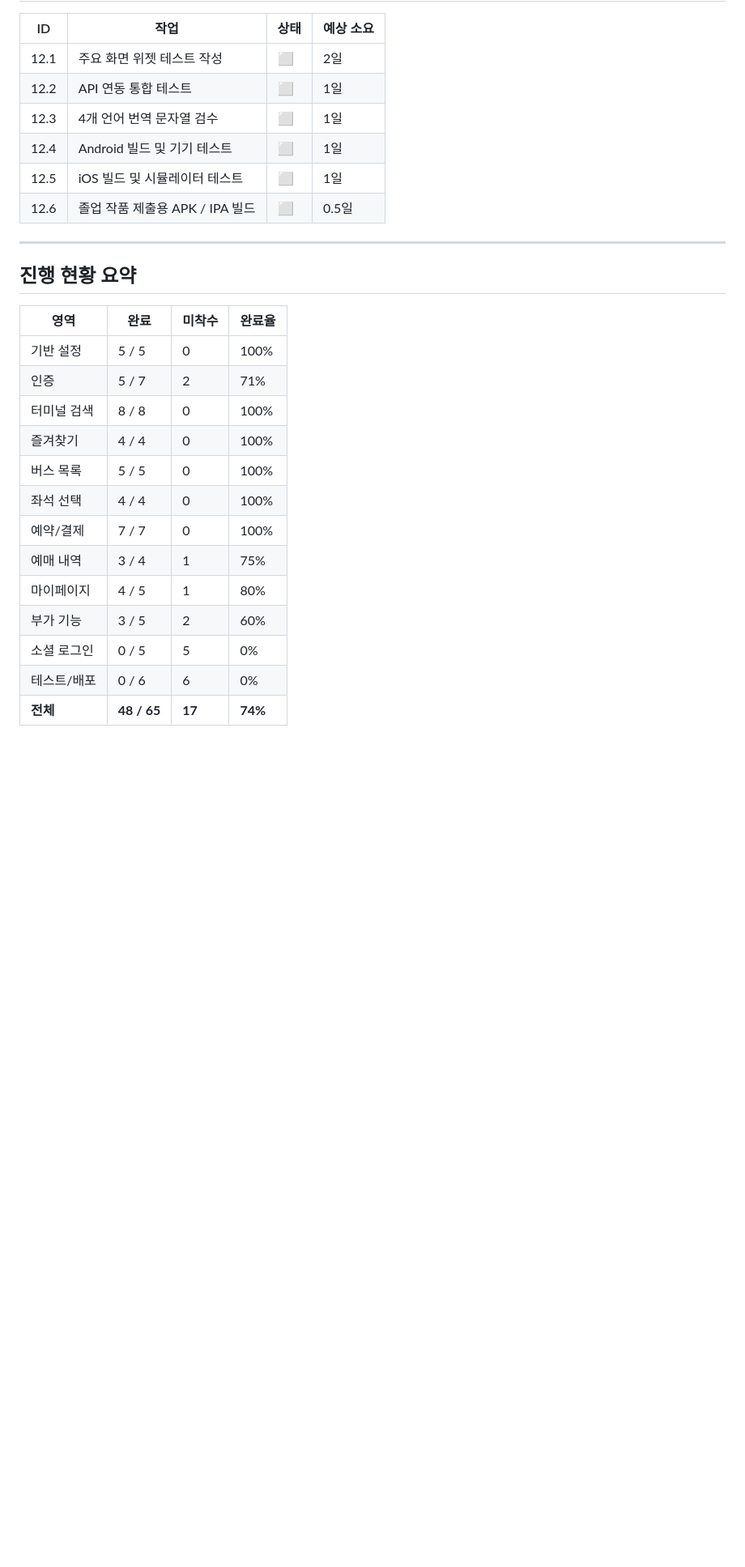
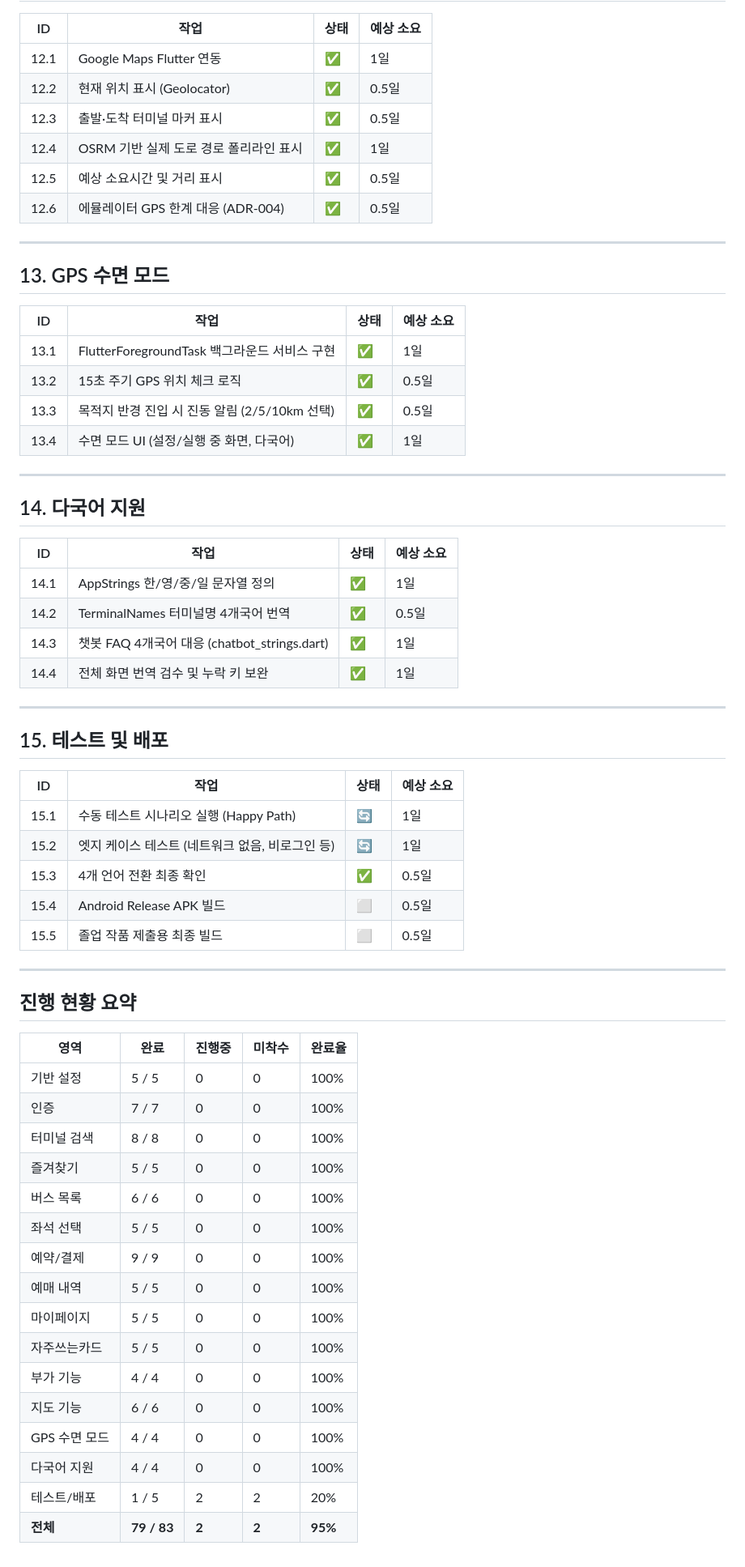
Before and after one commit to minsung6167/Bus_app, a Markdown page: .planning/02-wbs.md, the part around one of its changes. Shown at 81% size. GitHub-like rendering; blank space fills up the shorter version.

```diff
--- a/.planning/02-wbs.md
+++ b/.planning/02-wbs.md
@@ -144,29 +149,66 @@
 
 | ID | 작업 | 상태 | 예상 소요 |
 |---|---|---|---|
-| 12.1 | 주요 화면 위젯 테스트 작성 | ⬜ | 2일 |
-| 12.2 | API 연동 통합 테스트 | ⬜ | 1일 |
-| 12.3 | 4개 언어 번역 문자열 검수 | ⬜ | 1일 |
-| 12.4 | Android 빌드 및 기기 테스트 | ⬜ | 1일 |
-| 12.5 | iOS 빌드 및 시뮬레이터 테스트 | ⬜ | 1일 |
-| 12.6 | 졸업 작품 제출용 APK / IPA 빌드 | ⬜ | 0.5일 |
+| 12.1 | Google Maps Flutter 연동 | ✅ | 1일 |
+| 12.2 | 현재 위치 표시 (Geolocator) | ✅ | 0.5일 |
+| 12.3 | 출발·도착 터미널 마커 표시 | ✅ | 0.5일 |
+| 12.4 | OSRM 기반 실제 도로 경로 폴리라인 표시 | ✅ | 1일 |
+| 12.5 | 예상 소요시간 및 거리 표시 | ✅ | 0.5일 |
+| 12.6 | 에뮬레이터 GPS 한계 대응 (ADR-004) | ✅ | 0.5일 |
+
+---
+
+## 13. GPS 수면 모드
+
+| ID | 작업 | 상태 | 예상 소요 |
+|---|---|---|---|
+| 13.1 | FlutterForegroundTask 백그라운드 서비스 구현 | ✅ | 1일 |
+| 13.2 | 15초 주기 GPS 위치 체크 로직 | ✅ | 0.5일 |
+| 13.3 | 목적지 반경 진입 시 진동 알림 (2/5/10km 선택) | ✅ | 0.5일 |
+| 13.4 | 수면 모드 UI (설정/실행 중 화면, 다국어) | ✅ | 1일 |
+
+---
+
+## 14. 다국어 지원
+
+| ID | 작업 | 상태 | 예상 소요 |
+|---|---|---|---|
+| 14.1 | AppStrings 한/영/중/일 문자열 정의 | ✅ | 1일 |
+| 14.2 | TerminalNames 터미널명 4개국어 번역 | ✅ | 0.5일 |
+| 14.3 | 챗봇 FAQ 4개국어 대응 (chatbot_strings.dart) | ✅ | 1일 |
+| 14.4 | 전체 화면 번역 검수 및 누락 키 보완 | ✅ | 1일 |
+
+---
+
+## 15. 테스트 및 배포
+
+| ID | 작업 | 상태 | 예상 소요 |
+|---|---|---|---|
+| 15.1 | 수동 테스트 시나리오 실행 (Happy Path) | 🔄 | 1일 |
+| 15.2 | 엣지 케이스 테스트 (네트워크 없음, 비로그인 등) | 🔄 | 1일 |
+| 15.3 | 4개 언어 전환 최종 확인 | ✅ | 0.5일 |
+| 15.4 | Android Release APK 빌드 | ⬜ | 0.5일 |
+| 15.5 | 졸업 작품 제출용 최종 빌드 | ⬜ | 0.5일 |
 
 ---
 
 ## 진행 현황 요약
 
-| 영역 | 완료 | 미착수 | 완료율 |
-|---|---|---|---|
-| 기반 설정 | 5 / 5 | 0 | 100% |
-| 인증 | 5 / 7 | 2 | 71% |
-| 터미널 검색 | 8 / 8 | 0 | 100% |
-| 즐겨찾기 | 4 / 4 | 0 | 100% |
-| 버스 목록 | 5 / 5 | 0 | 100% |
-| 좌석 선택 | 4 / 4 | 0 | 100% |
-| 예약/결제 | 7 / 7 | 0 | 100% |
-| 예매 내역 | 3 / 4 | 1 | 75% |
-| 마이페이지 | 4 / 5 | 1 | 80% |
-| 부가 기능 | 3 / 5 | 2 | 60% |
-| 소셜 로그인 | 0 / 5 | 5 | 0% |
-| 테스트/배포 | 0 / 6 | 6 | 0% |
-| **전체** | **48 / 65** | **17** | **74%** |
+| 영역 | 완료 | 진행중 | 미착수 | 완료율 |
+|---|---|---|---|---|
+| 기반 설정 | 5 / 5 | 0 | 0 | 100% |
+| 인증 | 7 / 7 | 0 | 0 | 100% |
+| 터미널 검색 | 8 / 8 | 0 | 0 | 100% |
+| 즐겨찾기 | 5 / 5 | 0 | 0 | 100% |
+| 버스 목록 | 6 / 6 | 0 | 0 | 100% |
+| 좌석 선택 | 5 / 5 | 0 | 0 | 100% |
+| 예약/결제 | 9 / 9 | 0 | 0 | 100% |
+| 예매 내역 | 5 / 5 | 0 | 0 | 100% |
+| 마이페이지 | 5 / 5 | 0 | 0 | 100% |
+| 자주쓰는카드 | 5 / 5 | 0 | 0 | 100% |
+| 부가 기능 | 4 / 4 | 0 | 0 | 100% |
+| 지도 기능 | 6 / 6 | 0 | 0 | 100% |
+| GPS 수면 모드 | 4 / 4 | 0 | 0 | 100% |
+| 다국어 지원 | 4 / 4 | 0 | 0 | 100% |
+| 테스트/배포 | 1 / 5 | 2 | 2 | 20% |
+| **전체** | **79 / 83** | **2** | **2** | **95%** |
```
Also changed, not shown: other parts of .planning/02-wbs.md (+28 -23 lines), README.md (+1 -1 lines).
